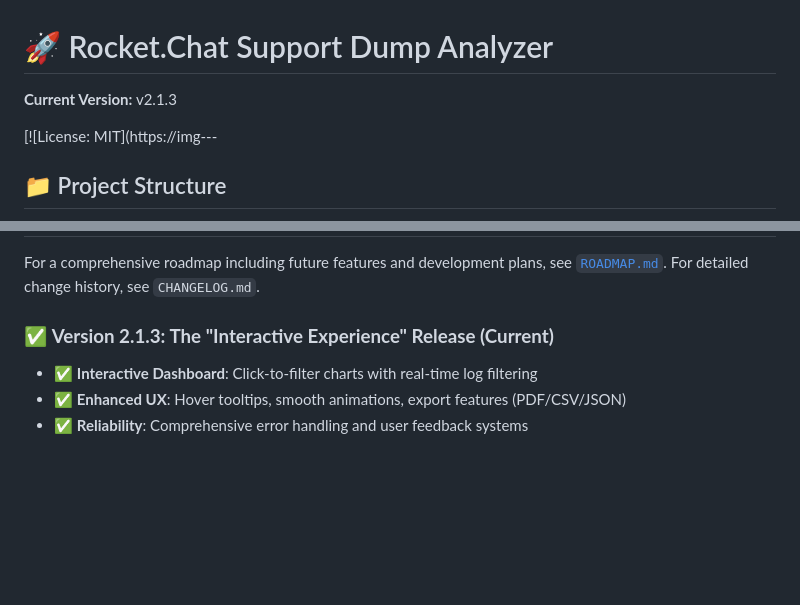
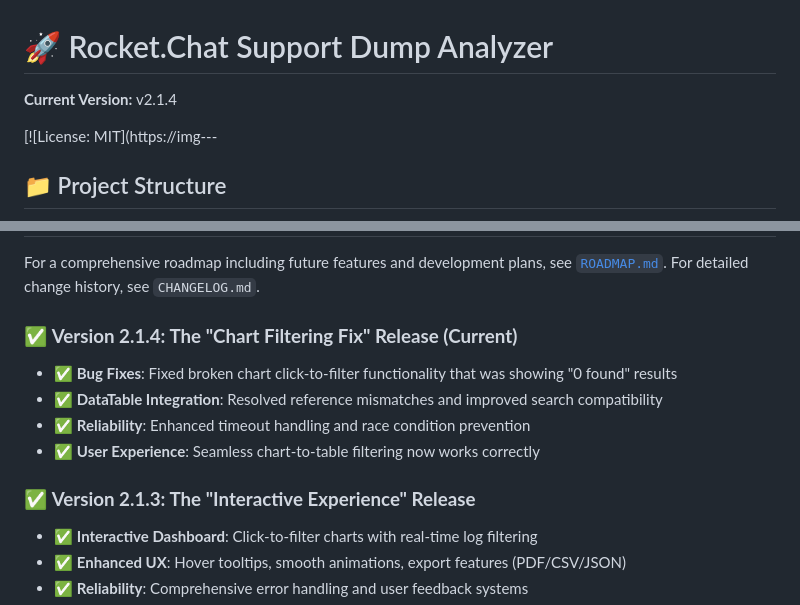
Before and after one commit to Canepro/rocketchat-log-analyzer, a Markdown page: README.md, 2 parts joined by grey strips. Drawn GitHub-style; blank space fills up the shorter version.

```diff
--- a/README.md
+++ b/README.md
@@ -1,6 +1,6 @@
 # 🚀 Rocket.Chat Support Dump Analyzer
 
-**Current Version:** v2.1.3
+**Current Version:** v2.1.4
 
 [![License: MIT](https://img---
 
@@ -140,7 +140,14 @@ rocketchat-log-analyzer/
 
 For a comprehensive roadmap including future features and development plans, see [`ROADMAP.md`](ROADMAP.md). For detailed change history, see `CHANGELOG.md`.
 
-### ✅ **Version 2.1.3: The "Interactive Experience" Release (Current)**
+### ✅ **Version 2.1.4: The "Chart Filtering Fix" Release (Current)**
+
+* ✅ **Bug Fixes**: Fixed broken chart click-to-filter functionality that was showing "0 found" results
+* ✅ **DataTable Integration**: Resolved reference mismatches and improved search compatibility
+* ✅ **Reliability**: Enhanced timeout handling and race condition prevention
+* ✅ **User Experience**: Seamless chart-to-table filtering now works correctly
+
+### ✅ **Version 2.1.3: The "Interactive Experience" Release**
 
 * ✅ **Interactive Dashboard**: Click-to-filter charts with real-time log filtering
 * ✅ **Enhanced UX**: Hover tooltips, smooth animations, export features (PDF/CSV/JSON)
```
Also changed, not shown: RELEASE_NOTES_v2.1.4.md (added, +84 -0 lines), ROADMAP.md (+18 -0 lines).
